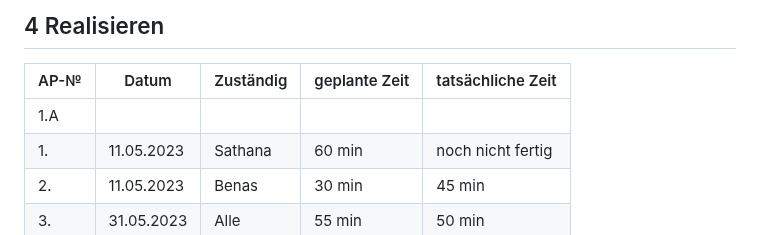
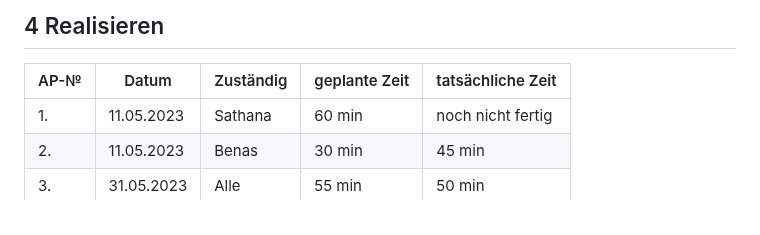
Before and after one commit to GM21GM/LA1600, a Markdown page: README.md, the part around the change. GitHub-like rendering.

```diff
--- a/README.md
+++ b/README.md
@@ -89,7 +89,6 @@ Wir haben auch entschieden, dass wir seperat einen Mobile und einen Desktop Layo
 
 | AP-№ | Datum | Zuständig | geplante Zeit | tatsächliche Zeit |
 | ---- | ----- | --------- | ------------- | ----------------- |
-| 1.A  |       |           |               |                   |
 | 1.  | 11.05.2023 | Sathana | 60 min| noch nicht fertig |
 | 2.  | 11.05.2023 | Benas | 30 min | 45 min |
 | 3.  | 31.05.2023 | Alle | 55 min | 50 min |
```
